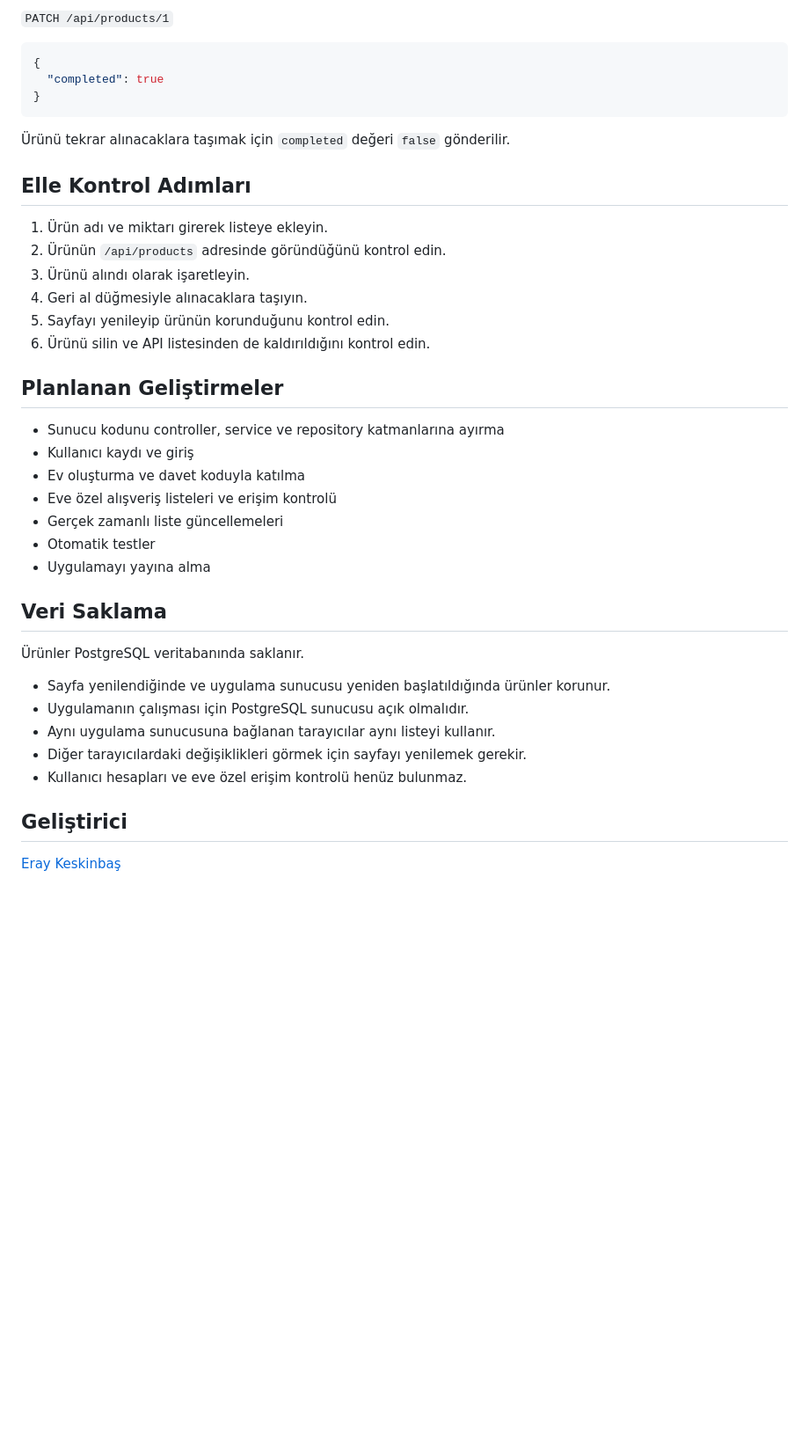
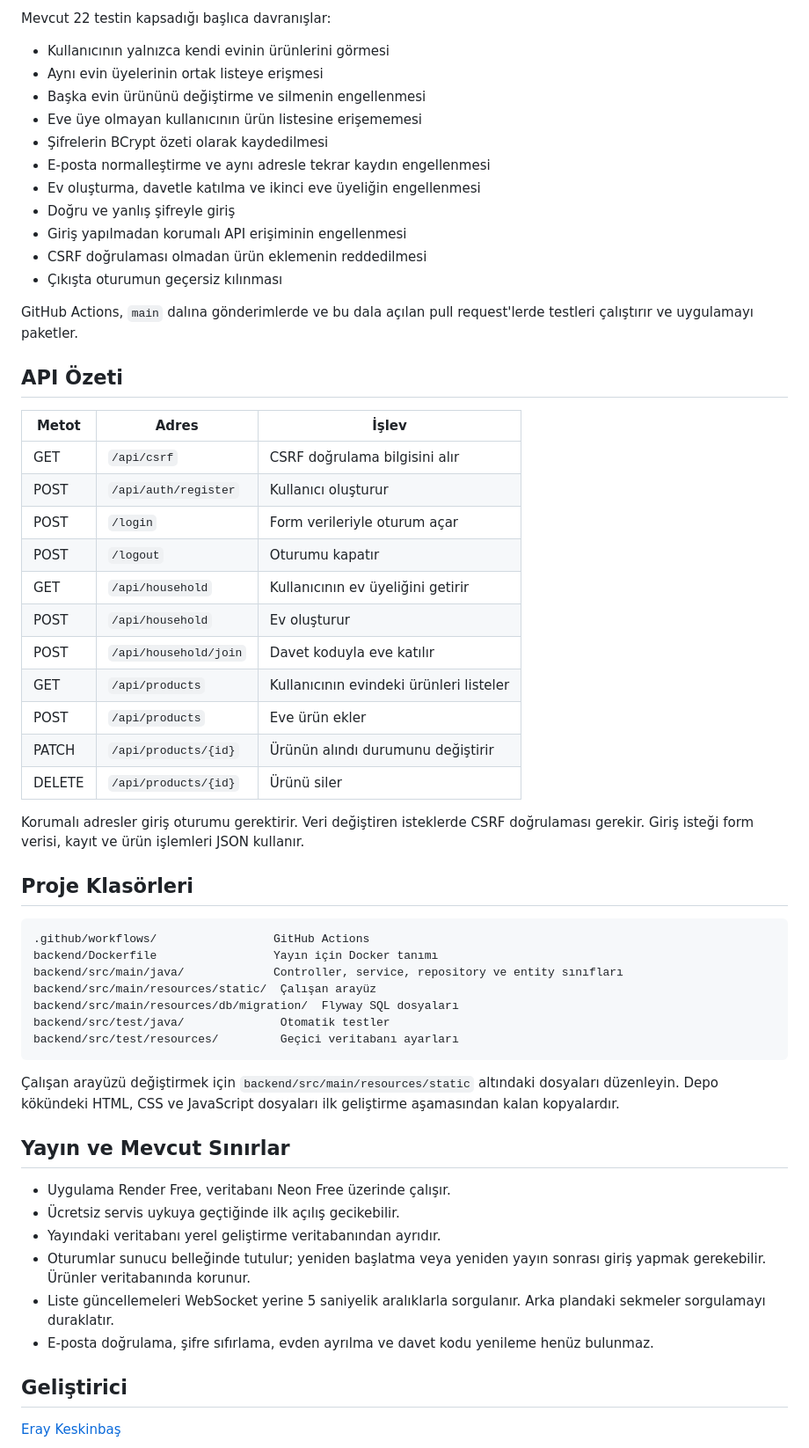
Before and after one commit to ErayKeskinbas/ortak-alisveris, a Markdown page: README.md, the part around one of its changes. Shown at 88% size. Rendered like a GitHub page; blank space fills up the shorter version.

````diff
--- a/README.md
+++ b/README.md
@@ -153,42 +158,60 @@ Miktar isteğe bağlıdır ve en fazla 40 karakter olabilir.
 
-`PATCH /api/products/1`
+Mevcut 22 testin kapsadığı başlıca davranışlar:
 
-```json
-{
-  "completed": true
-}
+- Kullanıcının yalnızca kendi evinin ürünlerini görmesi
+- Aynı evin üyelerinin ortak listeye erişmesi
+- Başka evin ürününü değiştirme ve silmenin engellenmesi
+- Eve üye olmayan kullanıcının ürün listesine erişememesi
+- Şifrelerin BCrypt özeti olarak kaydedilmesi
+- E-posta normalleştirme ve aynı adresle tekrar kaydın engellenmesi
+- Ev oluşturma, davetle katılma ve ikinci eve üyeliğin engellenmesi
+- Doğru ve yanlış şifreyle giriş
+- Giriş yapılmadan korumalı API erişiminin engellenmesi
+- CSRF doğrulaması olmadan ürün eklemenin reddedilmesi
+- Çıkışta oturumun geçersiz kılınması
+
+GitHub Actions, `main` dalına gönderimlerde ve bu dala açılan pull request'lerde testleri çalıştırır ve uygulamayı paketler.
+
+## API Özeti
+
+| Metot  | Adres                 | İşlev                                   |
+| ------ | --------------------- | --------------------------------------- |
+| GET    | `/api/csrf`           | CSRF doğrulama bilgisini alır           |
+| POST   | `/api/auth/register`  | Kullanıcı oluşturur                     |
+| POST   | `/login`              | Form verileriyle oturum açar            |
+| POST   | `/logout`             | Oturumu kapatır                         |
+| GET    | `/api/household`      | Kullanıcının ev üyeliğini getirir       |
+| POST   | `/api/household`      | Ev oluşturur                            |
+| POST   | `/api/household/join` | Davet koduyla eve katılır               |
+| GET    | `/api/products`       | Kullanıcının evindeki ürünleri listeler |
+| POST   | `/api/products`       | Eve ürün ekler                          |
+| PATCH  | `/api/products/{id}`  | Ürünün alındı durumunu değiştirir       |
+| DELETE | `/api/products/{id}`  | Ürünü siler                             |
+
+Korumalı adresler giriş oturumu gerektirir. Veri değiştiren isteklerde CSRF doğrulaması gerekir. Giriş isteği form verisi, kayıt ve ürün işlemleri JSON kullanır.
+
+## Proje Klasörleri
+
+```text
+.github/workflows/                 GitHub Actions
+backend/Dockerfile                 Yayın için Docker tanımı
+backend/src/main/java/             Controller, service, repository ve entity sınıfları
+backend/src/main/resources/static/  Çalışan arayüz
+backend/src/main/resources/db/migration/  Flyway SQL dosyaları
+backend/src/test/java/              Otomatik testler
+backend/src/test/resources/         Geçici veritabanı ayarları
 ```
 
-Ürünü tekrar alınacaklara taşımak için `completed` değeri `false` gönderilir.
+Çalışan arayüzü değiştirmek için `backend/src/main/resources/static` altındaki dosyaları düzenleyin. Depo kökündeki HTML, CSS ve JavaScript dosyaları ilk geliştirme aşamasından kalan kopyalardır.
 
-## Elle Kontrol Adımları
+## Yayın ve Mevcut Sınırlar
 
-1. Ürün adı ve miktarı girerek listeye ekleyin.
-2. Ürünün `/api/products` adresinde göründüğünü kontrol edin.
-3. Ürünü alındı olarak işaretleyin.
-4. Geri al düğmesiyle alınacaklara taşıyın.
-5. Sayfayı yenileyip ürünün korunduğunu kontrol edin.
-6. Ürünü silin ve API listesinden de kaldırıldığını kontrol edin.
-
-## Planlanan Geliştirmeler
-
-- Sunucu kodunu controller, service ve repository katmanlarına ayırma
-- Kullanıcı kaydı ve giriş
-- Ev oluşturma ve davet koduyla katılma
-- Eve özel alışveriş listeleri ve erişim kontrolü
-- Gerçek zamanlı liste güncellemeleri
-- Otomatik testler
-- Uygulamayı yayına alma
-
-## Veri Saklama
-
-Ürünler PostgreSQL veritabanında saklanır.
-
-- Sayfa yenilendiğinde ve uygulama sunucusu yeniden başlatıldığında ürünler korunur.
-- Uygulamanın çalışması için PostgreSQL sunucusu açık olmalıdır.
-- Aynı uygulama sunucusuna bağlanan tarayıcılar aynı listeyi kullanır.
-- Diğer tarayıcılardaki değişiklikleri görmek için sayfayı yenilemek gerekir.
-- Kullanıcı hesapları ve eve özel erişim kontrolü henüz bulunmaz.
+- Uygulama Render Free, veritabanı Neon Free üzerinde çalışır.
+- Ücretsiz servis uykuya geçtiğinde ilk açılış gecikebilir.
+- Yayındaki veritabanı yerel geliştirme veritabanından ayrıdır.
+- Oturumlar sunucu belleğinde tutulur; yeniden başlatma veya yeniden yayın sonrası giriş yapmak gerekebilir. Ürünler veritabanında korunur.
+- Liste güncellemeleri WebSocket yerine 5 saniyelik aralıklarla sorgulanır. Arka plandaki sekmeler sorgulamayı duraklatır.
+- E-posta doğrulama, şifre sıfırlama, evden ayrılma ve davet kodu yenileme henüz bulunmaz.
 
 ## Geliştirici
 
````
Also changed, not shown: other parts of README.md (+110 -105 lines).
